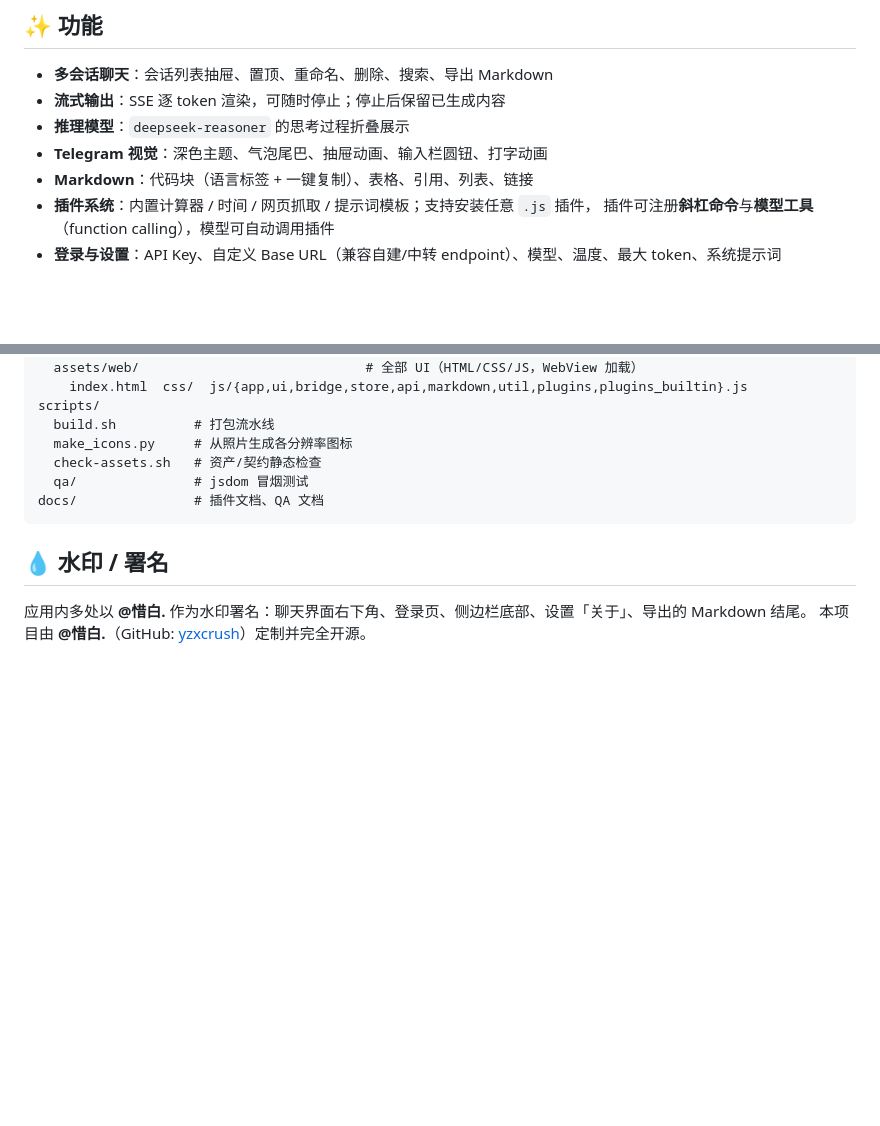
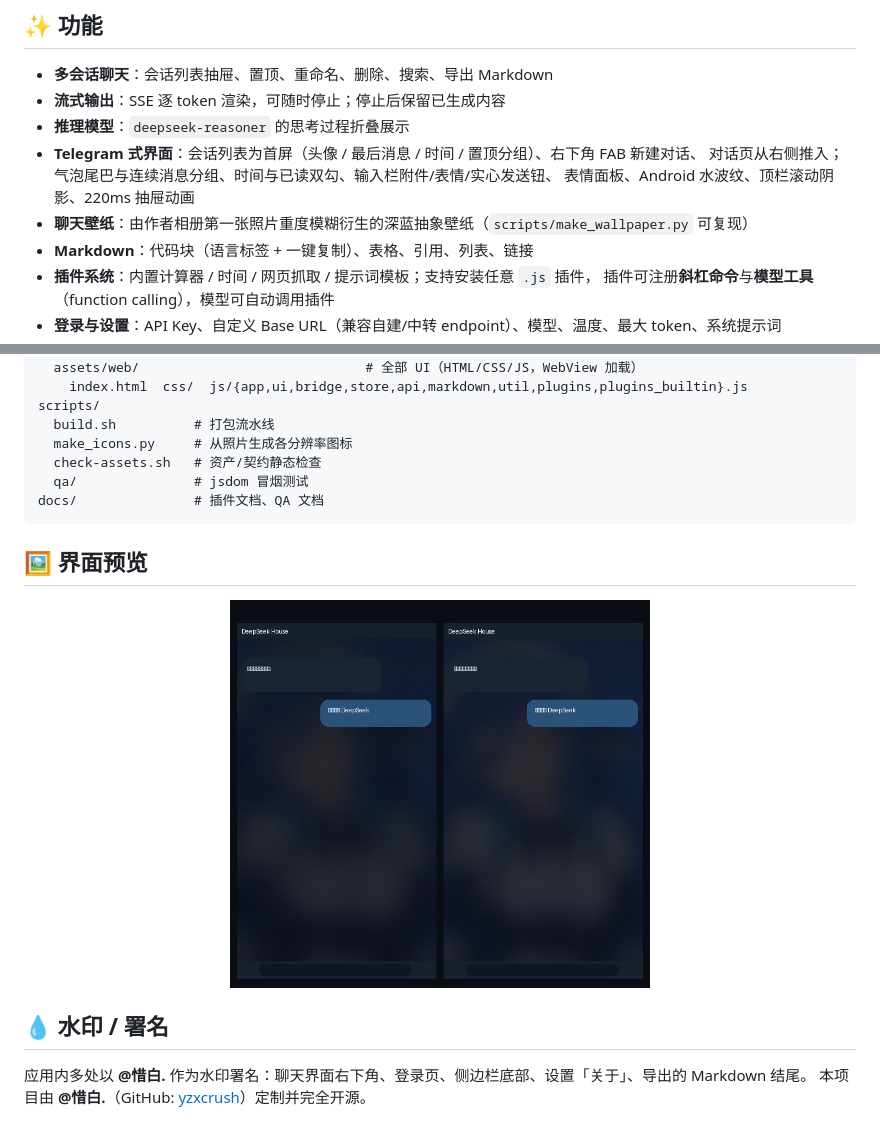
Before and after one commit to yzxcrush/deepseek-house, a Markdown page: README.md, 2 parts joined by grey strips. Drawn GitHub-style; blank space fills up the shorter version.

Commit message:
docs: describe Telegram-style IA and wallpaper

````diff
--- a/README.md
+++ b/README.md
@@ -13,7 +13,10 @@
 - **多会话聊天**：会话列表抽屉、置顶、重命名、删除、搜索、导出 Markdown
 - **流式输出**：SSE 逐 token 渲染，可随时停止；停止后保留已生成内容
 - **推理模型**：`deepseek-reasoner` 的思考过程折叠展示
-- **Telegram 视觉**：深色主题、气泡尾巴、抽屉动画、输入栏圆钮、打字动画
+- **Telegram 式界面**：会话列表为首屏（头像 / 最后消息 / 时间 / 置顶分组）、右下角 FAB 新建对话、
+  对话页从右侧推入；气泡尾巴与连续消息分组、时间与已读双勾、输入栏附件/表情/实心发送钮、
+  表情面板、Android 水波纹、顶栏滚动阴影、220ms 抽屉动画
+- **聊天壁纸**：由作者相册第一张照片重度模糊衍生的深蓝抽象壁纸（`scripts/make_wallpaper.py` 可复现）
 - **Markdown**：代码块（语言标签 + 一键复制）、表格、引用、列表、链接
 - **插件系统**：内置计算器 / 时间 / 网页抓取 / 提示词模板；支持安装任意 `.js` 插件，
   插件可注册**斜杠命令**与**模型工具**（function calling），模型可自动调用插件
@@ -91,6 +94,12 @@ scripts/
 docs/               # 插件文档、QA 文档
 ```
 
+## 🖼 界面预览
+
+<p align="center">
+  <img src="docs/preview-telegram.jpg" width="420" alt="Telegram 风格界面预览（壁纸 candidates 与气泡可读性）">
+</p>
+
 ## 💧 水印 / 署名
 
 应用内多处以 **@惜白.** 作为水印署名：聊天界面右下角、登录页、侧边栏底部、设置「关于」、导出的 Markdown 结尾。
````
